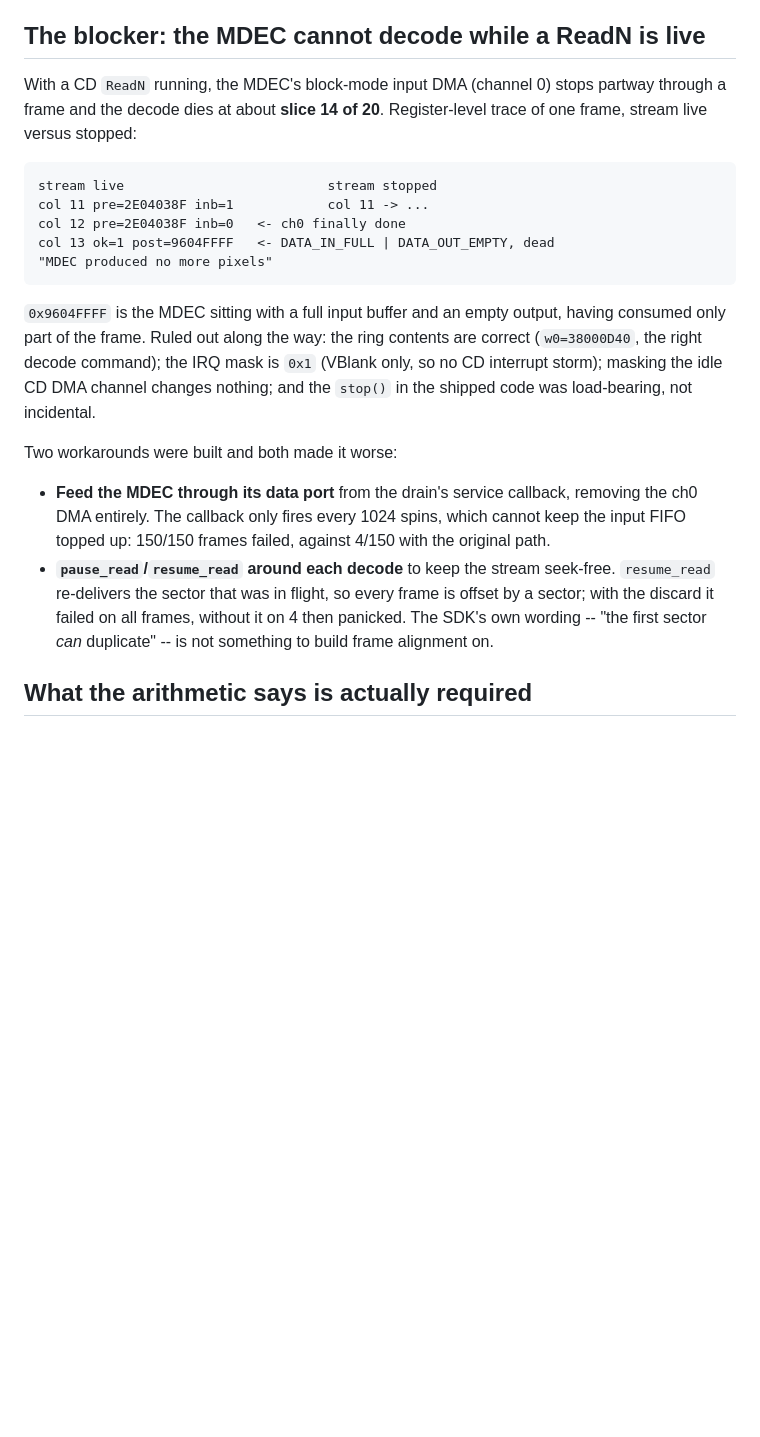
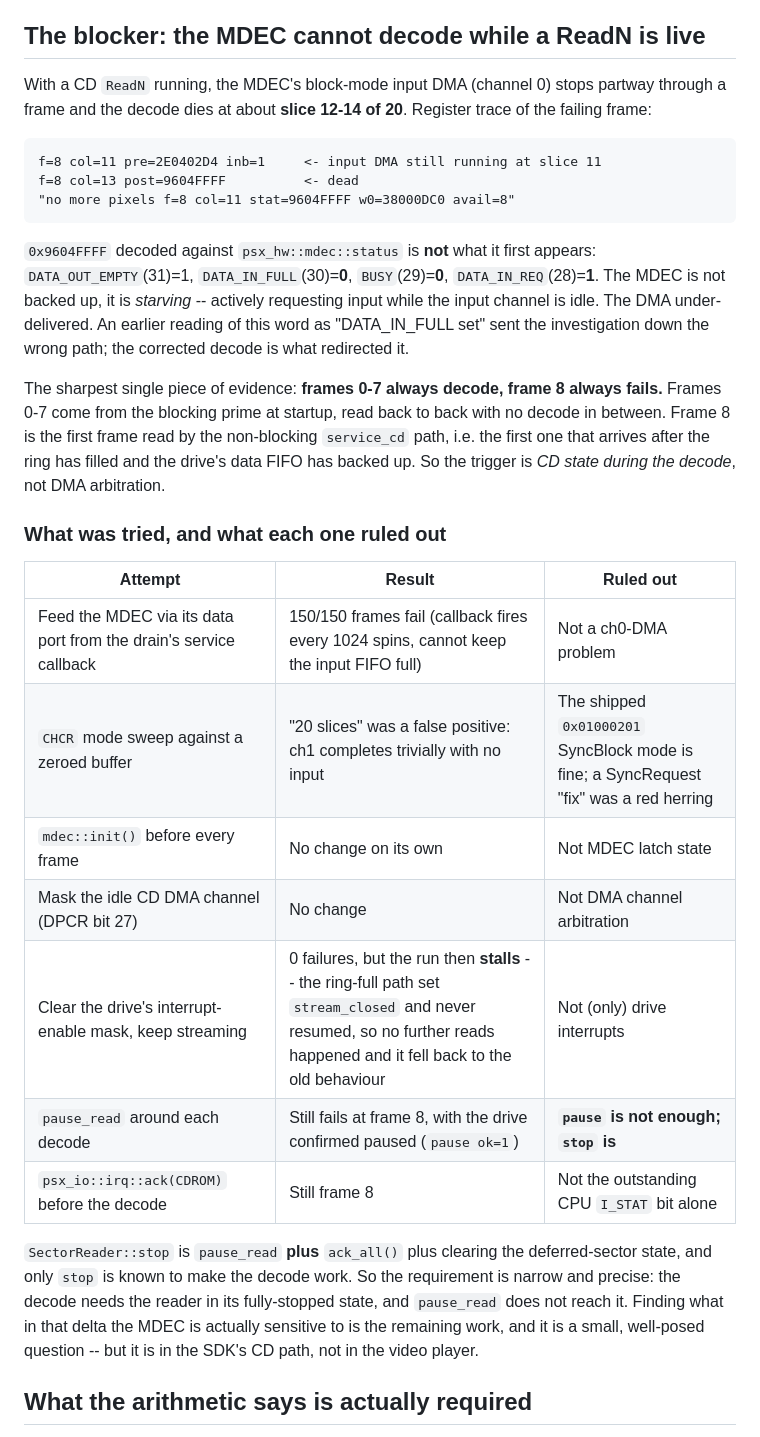
Before and after one commit to tonym128/plattypus, a Markdown page: docs/perf/why-6fps.md, the part around the change. Drawn GitHub-style; blank space fills up the shorter version.

Commit message:
docs(perf): narrow the MDEC/CD contention to a precise, small question
Follow-up investigation into option A (solve the contention so read and
decode overlap). Not solved. The tree stays at the measurement commit;
this records what is now established, because the search space is much
smaller than it was.

Corrected a misdiagnosis first. Status 0x9604FFFF at the point of failure
was read as DATA_IN_FULL; against psx_hw::mdec::status it is actually
DATA_IN_FULL=0, BUSY=0, DATA_IN_REQ=1. The MDEC is starving, not backed
up: it is requesting input while the input DMA is idle, so the DMA
under-delivered. That correction is what redirected the search.

The decisive clue: frames 0-7 always decode and frame 8 always fails.
Frames 0-7 come from the blocking startup prime, read back to back with
no decode interleaved; frame 8 is the first frame delivered by the
non-blocking service path, after the ring has filled and the drive's FIFO
has backed up. So the trigger is CD state during the decode.

Ruled out by experiment, each with the result recorded in the doc:
- PIO-feeding the MDEC from the drain's service callback (150/150 fail).
- A CHCR mode sweep -- which showed the shipped SyncBlock value is fine.
  The sweep's "20 slices" was a false positive from a zeroed buffer, and
  the SyncRequest change built on it was a red herring.
- mdec::init() per frame; masking the idle CD DMA channel; acking the
  CDROM I_STAT bit before the decode.
- Clearing the drive's interrupt-enable mask did give 0 failures, but the
  run then stalled rather than playing, because the ring-full path never
  resumed. Not a fix.
- pause_read around each decode still fails at frame 8 with the drive
  confirmed paused, so pause is not enough where stop is.

The remaining question is now small and lives in the SDK's CD path, not in
the video player: SectorReader::stop is pause_read plus ack_all plus
clearing the deferred-sector state, and only stop is known to make the
decode work. What in that delta the MDEC is sensitive to is the thing to
find next.

````diff
--- a/docs/perf/why-6fps.md
+++ b/docs/perf/why-6fps.md
@@ -48,36 +48,49 @@ where it stops, and the reason is not a performance problem.**
 ## The blocker: the MDEC cannot decode while a ReadN is live
 
 With a CD `ReadN` running, the MDEC's block-mode input DMA (channel 0)
-stops partway through a frame and the decode dies at about **slice 14 of
-20**. Register-level trace of one frame, stream live versus stopped:
+stops partway through a frame and the decode dies at about **slice 12-14
+of 20**. Register trace of the failing frame:
 
 ```
-stream live                          stream stopped
-col 11 pre=2E04038F inb=1            col 11 -> ...
-col 12 pre=2E04038F inb=0   <- ch0 finally done
-col 13 ok=1 post=9604FFFF   <- DATA_IN_FULL | DATA_OUT_EMPTY, dead
-"MDEC produced no more pixels"
+f=8 col=11 pre=2E0402D4 inb=1     <- input DMA still running at slice 11
+f=8 col=13 post=9604FFFF          <- dead
+"no more pixels f=8 col=11 stat=9604FFFF w0=38000DC0 avail=8"
 ```
 
-`0x9604FFFF` is the MDEC sitting with a full input buffer and an empty
-output, having consumed only part of the frame. Ruled out along the way:
-the ring contents are correct (`w0=38000D40`, the right decode command);
-the IRQ mask is `0x1` (VBlank only, so no CD interrupt storm); masking the
-idle CD DMA channel changes nothing; and the `stop()` in the shipped code
-was load-bearing, not incidental.
+`0x9604FFFF` decoded against `psx_hw::mdec::status` is **not** what it
+first appears: `DATA_OUT_EMPTY`(31)=1, `DATA_IN_FULL`(30)=**0**,
+`BUSY`(29)=**0**, `DATA_IN_REQ`(28)=**1**. The MDEC is not backed up, it
+is *starving* -- actively requesting input while the input channel is
+idle. The DMA under-delivered. An earlier reading of this word as
+"DATA_IN_FULL set" sent the investigation down the wrong path; the
+corrected decode is what redirected it.
 
-Two workarounds were built and both made it worse:
+The sharpest single piece of evidence: **frames 0-7 always decode, frame 8
+always fails.** Frames 0-7 come from the blocking prime at startup, read
+back to back with no decode in between. Frame 8 is the first frame read by
+the non-blocking `service_cd` path, i.e. the first one that arrives after
+the ring has filled and the drive's data FIFO has backed up. So the
+trigger is *CD state during the decode*, not DMA arbitration.
 
-- **Feed the MDEC through its data port** from the drain's service
-  callback, removing the ch0 DMA entirely. The callback only fires every
-  1024 spins, which cannot keep the input FIFO topped up: 150/150 frames
-  failed, against 4/150 with the original path.
-- **`pause_read`/`resume_read` around each decode** to keep the stream
-  seek-free. `resume_read` re-delivers the sector that was in flight, so
-  every frame is offset by a sector; with the discard it failed on all
-  frames, without it on 4 then panicked. The SDK's own wording -- "the
-  first sector *can* duplicate" -- is not something to build frame
-  alignment on.
+### What was tried, and what each one ruled out
+
+| Attempt | Result | Ruled out |
+| --- | --- | --- |
+| Feed the MDEC via its data port from the drain's service callback | 150/150 frames fail (callback fires every 1024 spins, cannot keep the input FIFO full) | Not a ch0-DMA problem |
+| `CHCR` mode sweep against a zeroed buffer | "20 slices" was a false positive: ch1 completes trivially with no input | The shipped `0x01000201` SyncBlock mode is fine; a SyncRequest "fix" was a red herring |
+| `mdec::init()` before every frame | No change on its own | Not MDEC latch state |
+| Mask the idle CD DMA channel (DPCR bit 27) | No change | Not DMA channel arbitration |
+| Clear the drive's interrupt-enable mask, keep streaming | 0 failures, but the run then **stalls** -- the ring-full path set `stream_closed` and never resumed, so no further reads happened and it fell back to the old behaviour | Not (only) drive interrupts |
+| `pause_read` around each decode | Still fails at frame 8, with the drive confirmed paused (`pause ok=1`) | **`pause` is not enough; `stop` is** |
+| `psx_io::irq::ack(CDROM)` before the decode | Still frame 8 | Not the outstanding CPU `I_STAT` bit alone |
+
+`SectorReader::stop` is `pause_read` **plus** `ack_all()` plus clearing the
+deferred-sector state, and only `stop` is known to make the decode work.
+So the requirement is narrow and precise: the decode needs the reader in
+its fully-stopped state, and `pause_read` does not reach it. Finding what
+in that delta the MDEC is actually sensitive to is the remaining work, and
+it is a small, well-posed question -- but it is in the SDK's CD path, not
+in the video player.
 
 ## What the arithmetic says is actually required
 
````
